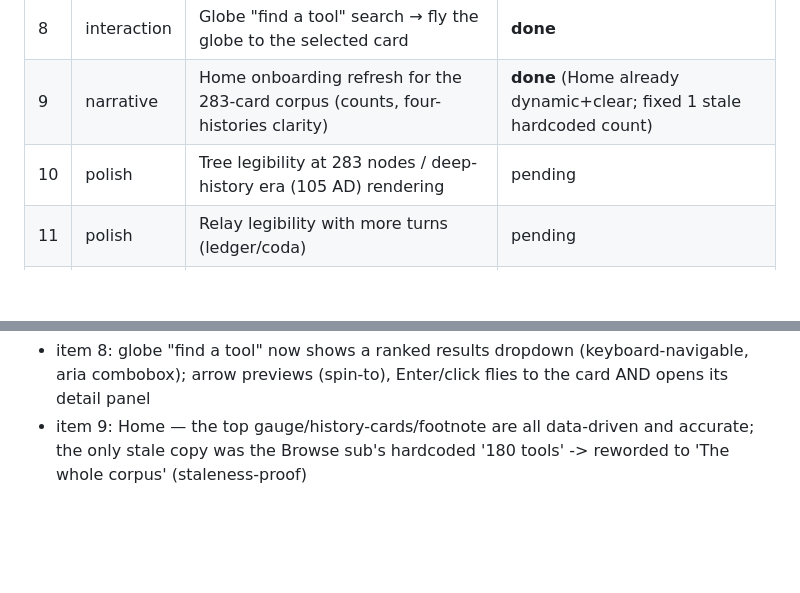
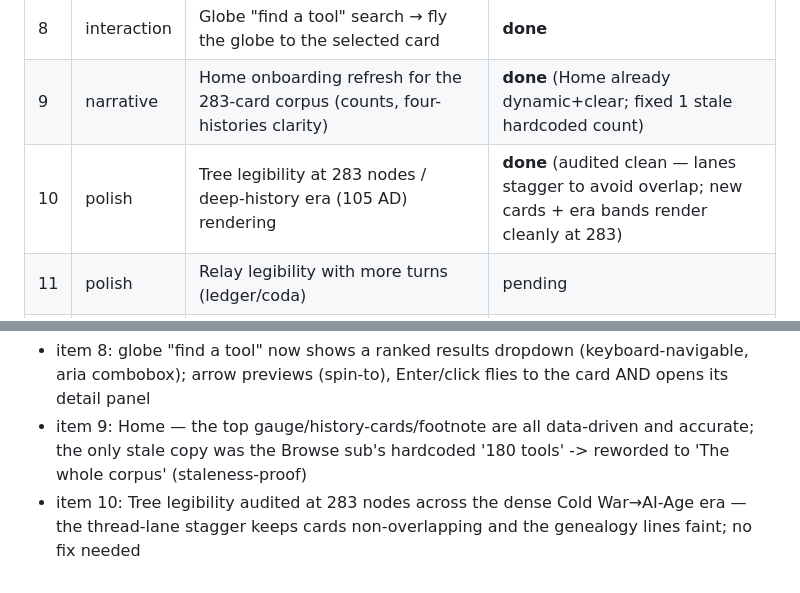
Before and after one commit to valex2/tooling-atlas, a Markdown page: docs/reimagine-plan.md, 2 parts joined by grey strips. Drawn GitHub-style; blank space fills up the shorter version.

Commit message:
docs: item 10 (Tree legibility) audited clean at 283 nodes
Rendered the dense modern era (Cold War->AI Age); thread lanes stagger cards to
avoid overlap and the new cards + era bands render cleanly. No code change.

Co-Authored-By: Claude Opus 4.8 <noreply@anthropic.com>

```diff
--- a/docs/reimagine-plan.md
+++ b/docs/reimagine-plan.md
@@ -25,7 +25,7 @@ every ~30 min, **completely autonomously** (auto-push each green change).
 | 7 | data | New-card integrity: coords present, threads ∈ HISTORIES, region non-empty, builds-on/enables resolve | **done** (clean — 283/283 coords+threads+region, 0 orphan threads, 0 broken links) |
 | 8 | interaction | Globe "find a tool" search → fly the globe to the selected card | **done** |
 | 9 | narrative | Home onboarding refresh for the 283-card corpus (counts, four-histories clarity) | **done** (Home already dynamic+clear; fixed 1 stale hardcoded count) |
-| 10 | polish | Tree legibility at 283 nodes / deep-history era (105 AD) rendering | pending |
+| 10 | polish | Tree legibility at 283 nodes / deep-history era (105 AD) rendering | **done** (audited clean — lanes stagger to avoid overlap; new cards + era bands render cleanly at 283) |
 | 11 | polish | Relay legibility with more turns (ledger/coda) | pending |
 | 12 | a11y | Colour-contrast (WCAG) + ARIA roles + skip-link pass | pending |
 | 13 | polish | Cross-view typography/spacing/colour consistency pass | pending |
@@ -43,3 +43,4 @@ newly-found issues here. When the backlog is genuinely dry before 4h, add polish
 - item 6+7: data-hygiene audit — corpus clean (no region mis-tags, 0 orphan threads, 0 broken builds-on/enables links); normalized 1 stray byline (Cymer 'San Diego, USA' -> 'San Diego, California, USA')
 - item 8: globe "find a tool" now shows a ranked results dropdown (keyboard-navigable, aria combobox); arrow previews (spin-to), Enter/click flies to the card AND opens its detail panel
 - item 9: Home — the top gauge/history-cards/footnote are all data-driven and accurate; the only stale copy was the Browse sub's hardcoded '180 tools' -> reworded to 'The whole corpus' (staleness-proof)
+- item 10: Tree legibility audited at 283 nodes across the dense Cold War→AI-Age era — the thread-lane stagger keeps cards non-overlapping and the genealogy lines faint; no fix needed
```
